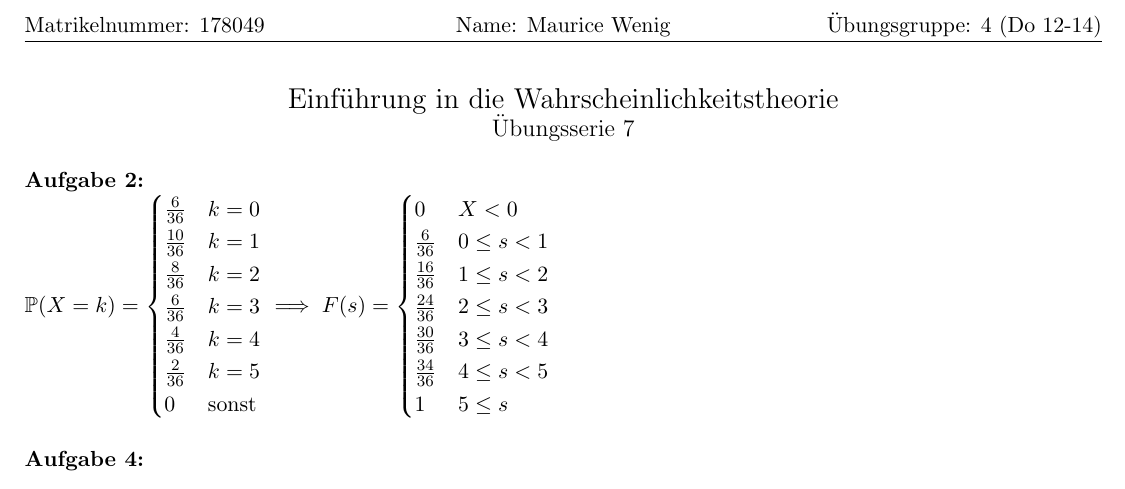
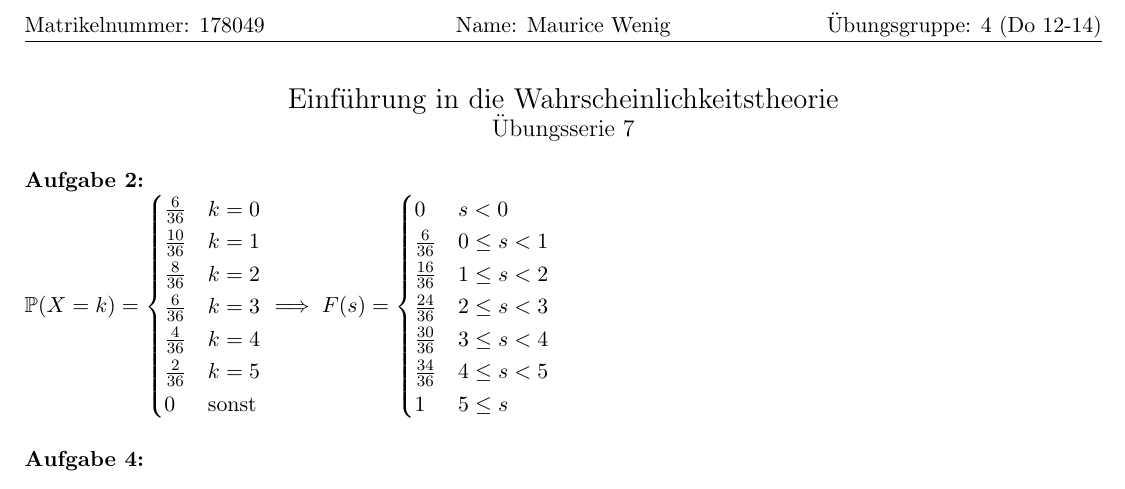
Before and after one commit to eichelb4rt/hw, a LaTeX document (S3_WS1920/Stochastik/Stochastik7_191212/Stochastik7_191212.tex): part of the page, cut so that both start at the same text. Compiled offline with pdfLaTeX.

Commit message:
Stochastik7fix1

```diff
--- a/S3_WS1920/Stochastik/Stochastik7_191212/Stochastik7_191212.tex
+++ b/S3_WS1920/Stochastik/Stochastik7_191212/Stochastik7_191212.tex
@@ -48,7 +48,7 @@
         0 & \text{sonst}
     \end{cases}
     \implies F(s) = \begin{cases}
-        0 & X < 0\\
+        0 & s < 0\\
         \frac{6}{36} & 0 \leq s < 1\\
         \frac{16}{36} & 1 \leq s < 2\\
         \frac{24}{36} & 2 \leq s < 3\\
```
